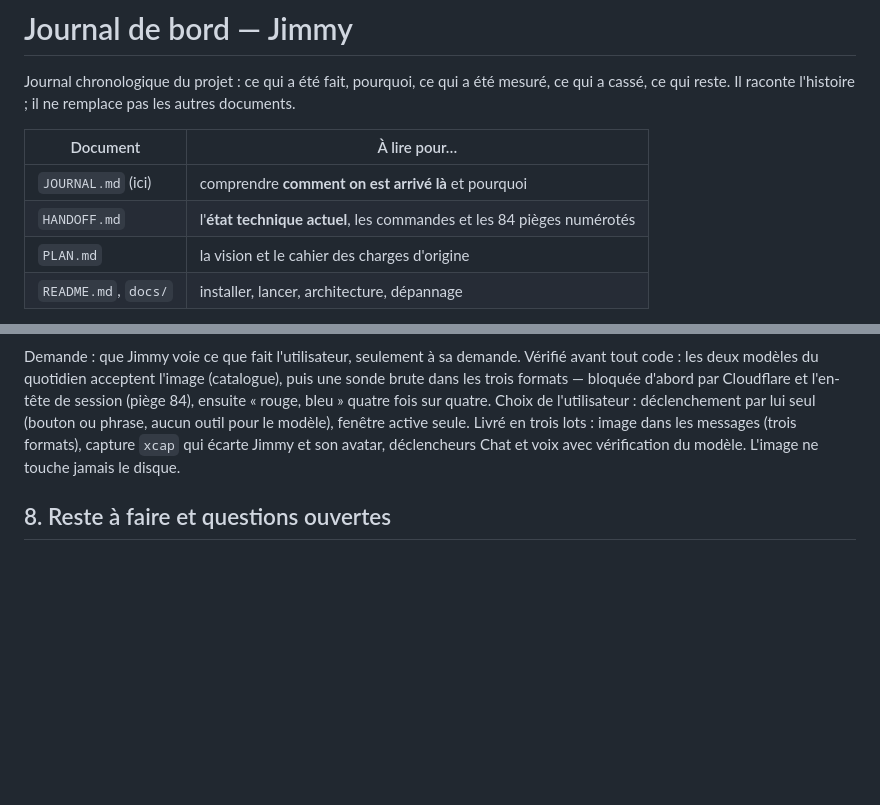
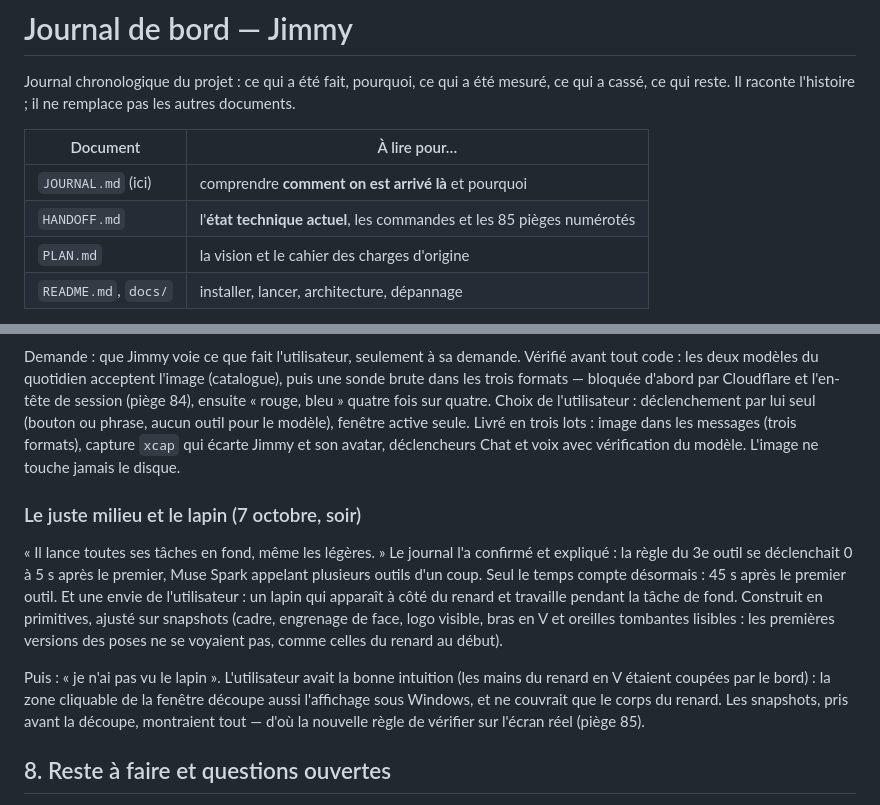
Before and after one commit to Jimmyjoe13/jimmy-agent, a Markdown page: JOURNAL.md, 2 parts joined by grey strips. Rendered like a GitHub page; blank space fills up the shorter version.

```diff
--- a/JOURNAL.md
+++ b/JOURNAL.md
@@ -7,7 +7,7 @@ les autres documents.
 | Document | À lire pour… |
 |---|---|
 | `JOURNAL.md` (ici) | comprendre **comment on est arrivé là** et pourquoi |
-| `HANDOFF.md` | l'**état technique actuel**, les commandes et les 84 pièges numérotés |
+| `HANDOFF.md` | l'**état technique actuel**, les commandes et les 85 pièges numérotés |
 | `PLAN.md` | la vision et le cahier des charges d'origine |
 | `README.md`, `docs/` | installer, lancer, architecture, dépannage |
 
@@ -1083,6 +1083,24 @@ Livré en trois lots : image dans les messages (trois formats), capture
 `xcap` qui écarte Jimmy et son avatar, déclencheurs Chat et voix avec
 vérification du modèle. L'image ne touche jamais le disque.
 
+### Le juste milieu et le lapin (7 octobre, soir)
+
+« Il lance toutes ses tâches en fond, même les légères. » Le journal l'a
+confirmé et expliqué : la règle du 3e outil se déclenchait 0 à 5 s après le
+premier, Muse Spark appelant plusieurs outils d'un coup. Seul le temps
+compte désormais : 45 s après le premier outil. Et une envie de
+l'utilisateur : un lapin qui apparaît à côté du renard et travaille pendant
+la tâche de fond. Construit en primitives, ajusté sur snapshots (cadre,
+engrenage de face, logo visible, bras en V et oreilles tombantes lisibles :
+les premières versions des poses ne se voyaient pas, comme celles du renard
+au début).
+
+Puis : « je n'ai pas vu le lapin ». L'utilisateur avait la bonne intuition
+(les mains du renard en V étaient coupées par le bord) : la zone cliquable
+de la fenêtre découpe aussi l'affichage sous Windows, et ne couvrait que le
+corps du renard. Les snapshots, pris avant la découpe, montraient tout —
+d'où la nouvelle règle de vérifier sur l'écran réel (piège 85).
+
 ## 8. Reste à faire et questions ouvertes
 
 0. **État au 6 octobre** : tout est commité ; dépôt **public**
```
Also changed, not shown: HANDOFF.md (+29 -0 lines), INSTRUCTIONS.md (+2 -1 lines).
